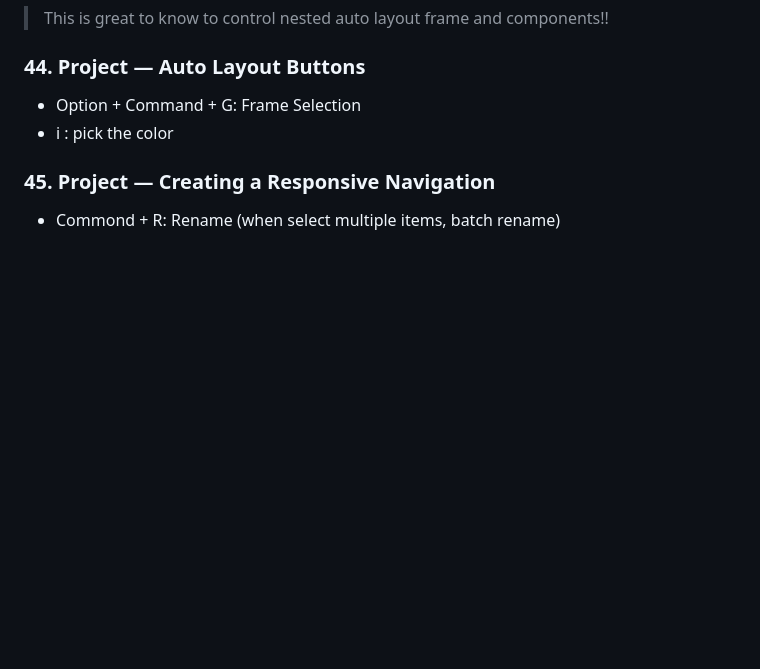
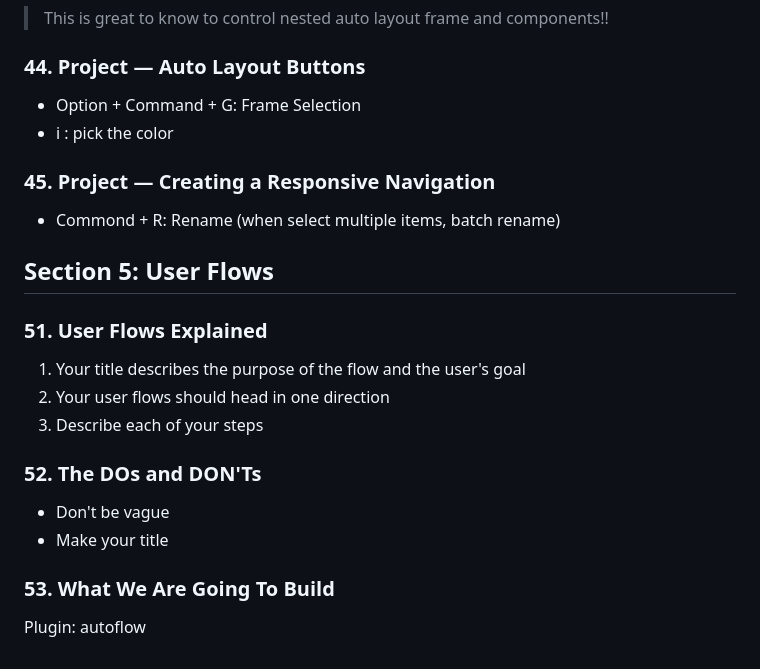
Before and after one commit to pcsmomo/web-mobile-designer-ui-ux, a Markdown page: README.md, the part around the change. GitHub-like rendering; blank space fills up the shorter version.

Commit message:
Section 5: User Flows

```diff
--- a/README.md
+++ b/README.md
@@ -217,4 +217,21 @@ Complete Web &amp; Mobile Designer in 2022: UI/UX, Figma, +more by Andrei Neagoi
 
 - Commond + R: Rename (when select multiple items, batch rename)
 
+## Section 5: User Flows
+
+### 51. User Flows Explained
+
+1. Your title describes the purpose of the flow and the user's goal
+2. Your user flows should head in one direction
+3. Describe each of your steps
+
+### 52. The DOs and DON'Ts
+
+- Don't be vague
+- Make your title
+
+### 53. What We Are Going To Build
+
+Plugin: autoflow
+
 </details>
```
